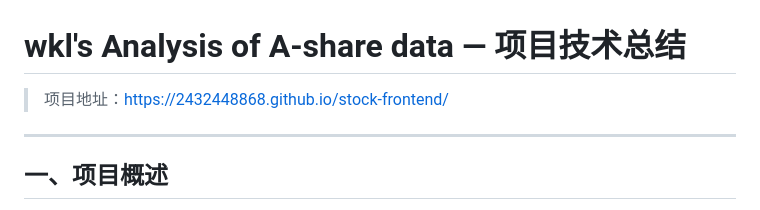
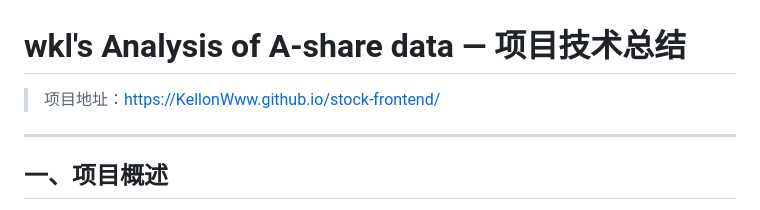
Before and after one commit to 2432448868/stock-frontend, a Markdown page: PROJECT-SUMMARY.md, the part around the change. GitHub-like rendering.

Commit message:
chore: GitHub 账号改名 2432448868 → KellonWww 同步引用
Co-Authored-By: Claude Code <noreply@anthropic.com>

```diff
--- a/PROJECT-SUMMARY.md
+++ b/PROJECT-SUMMARY.md
@@ -1,6 +1,6 @@
 # wkl's Analysis of A-share data — 项目技术总结
 
-> 项目地址：https://2432448868.github.io/stock-frontend/
+> 项目地址：https://KellonWww.github.io/stock-frontend/
 
 ---
 
```
